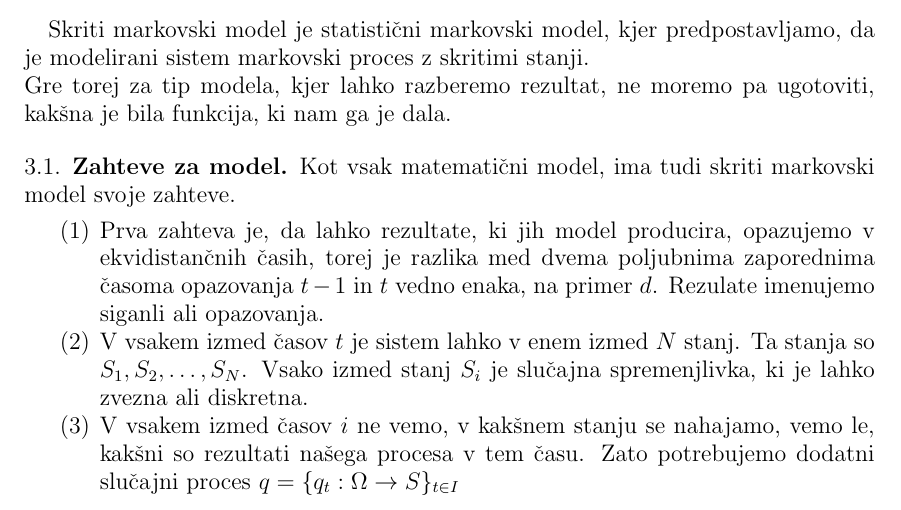
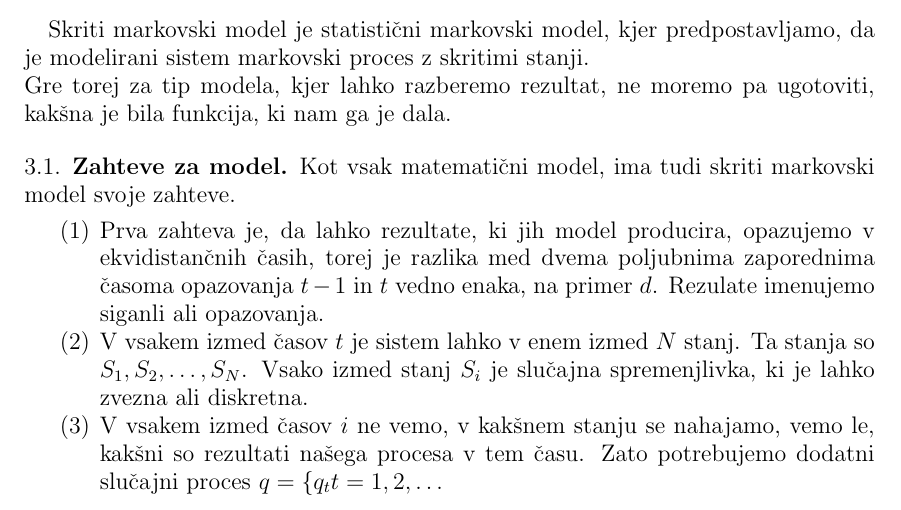
Before and after one commit to mpracek/Diploma, a LaTeX paper (dipl-sem-martin-pracek.tex): part of page 5 of 7, cut so that both start at the same text. Compiled offline with pdfLaTeX; the source files are stored in an older character set and shown here as Unicode.

Commit message:
txs auto checkin

```diff
--- a/dipl-sem-martin-pracek.tex
+++ b/dipl-sem-martin-pracek.tex
@@ -160,7 +160,7 @@
 \begin{enumerate}
 	\item Prva zahteva je, da lahko rezultate, ki jih model producira, opazujemo v ekvidistančnih časih, torej je razlika med dvema poljubnima zaporednima časoma opazovanja $t-1$ in $t$ vedno enaka, na primer $d$. Rezulate imenujemo siganli ali opazovanja.
 	\item V vsakem izmed časov $t$ je sistem lahko v enem izmed $N$ stanj. Ta stanja so $S_{1}, S_{2}, \ldots, S_{N}$. Vsako izmed stanj $S_{i}$ je slučajna spremenjlivka, ki je lahko zvezna ali diskretna.
-	\item V vsakem izmed časov $i$ ne vemo, v kakšnem stanju se nahajamo, vemo le, kakšni so rezultati našega procesa v tem času. Zato potrebujemo dodatni slučajni proces ${\displaystyle q=\{q_{t}:\Omega \to S\}_{t\in I}}$
+	\item V vsakem izmed časov $i$ ne vemo, v kakšnem stanju se nahajamo, vemo le, kakšni so rezultati našega procesa v tem času. Zato potrebujemo dodatni slučajni proces ${\displaystyle q=\{q_{t}{t = 1,2, \ldots}}$
 
 
 \end{enumerate}
```
